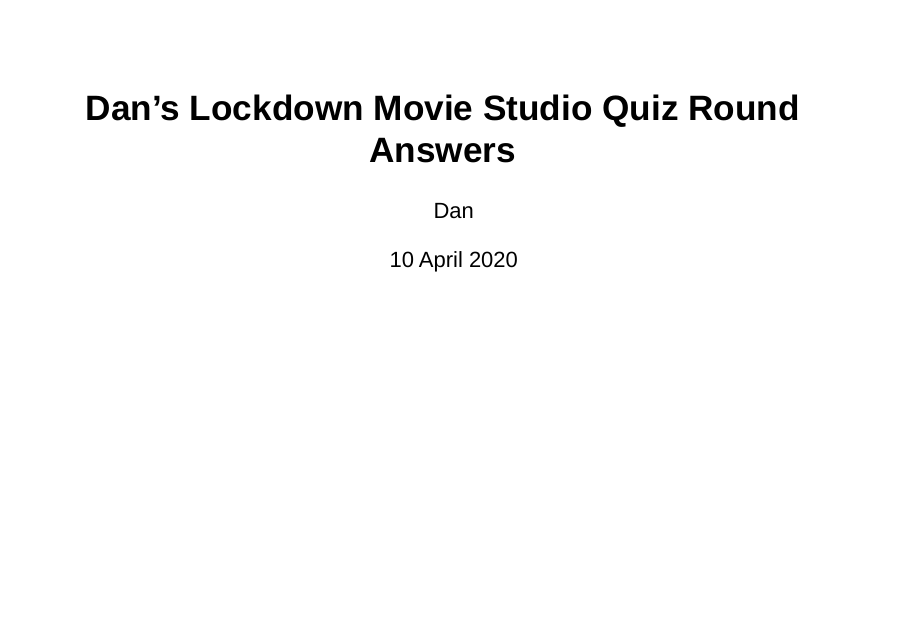
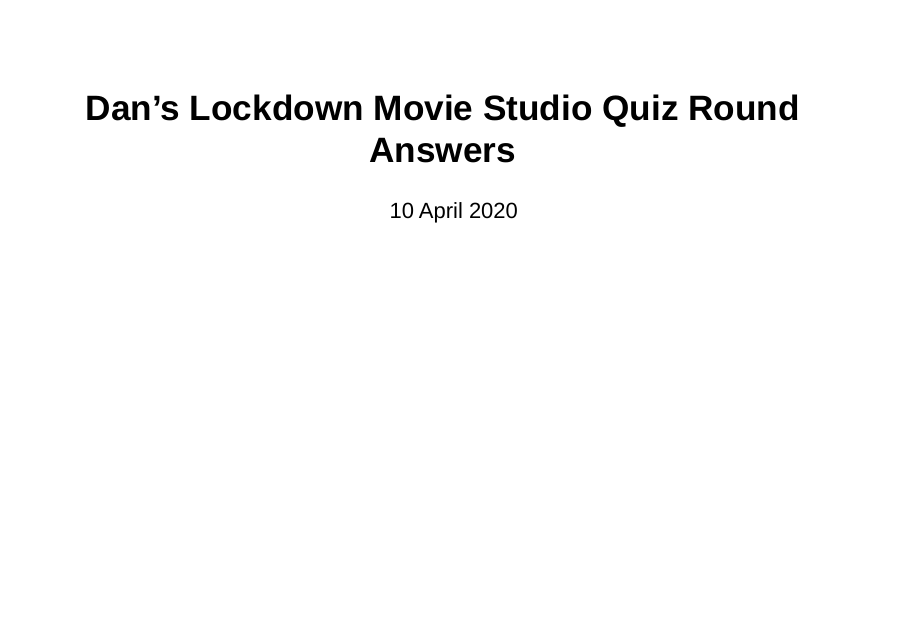
Before and after one commit to danhalligan/movie-quiz-answers, an R Markdown document (index.Rmd): page 1 of 13. Rendered offline with R 4.5, knitr and Pandoc, with nearby package versions; drawn as Slidy slides in place of the format the file asks for.

Commit message:
No author

```diff
--- a/index.Rmd
+++ b/index.Rmd
@@ -1,6 +1,5 @@
 ---
 title: "Dan's Lockdown Movie Studio Quiz Round Answers"
-author: Dan
 date: 10 April 2020
 output:
   revealjs::revealjs_presentation:
```
Also changed, not shown: index.html.
